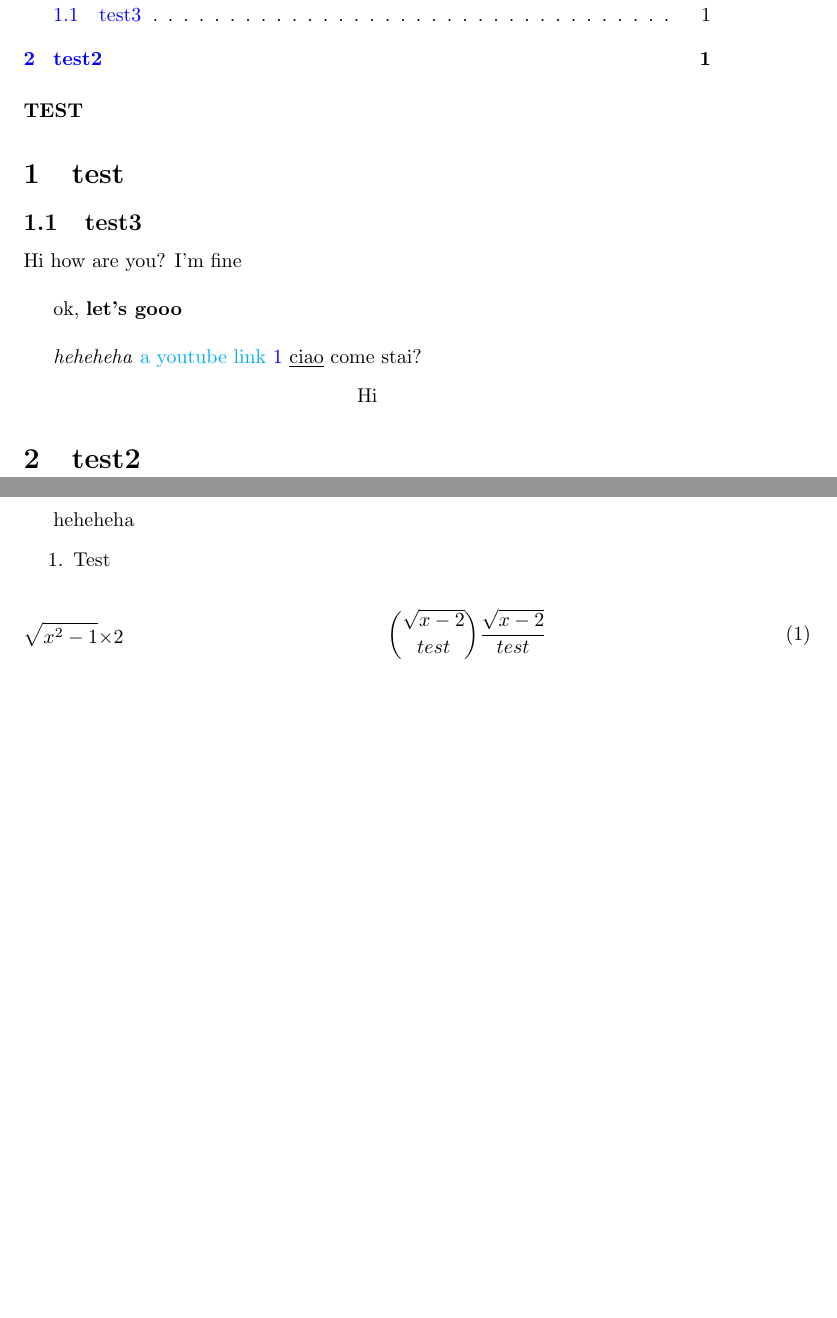
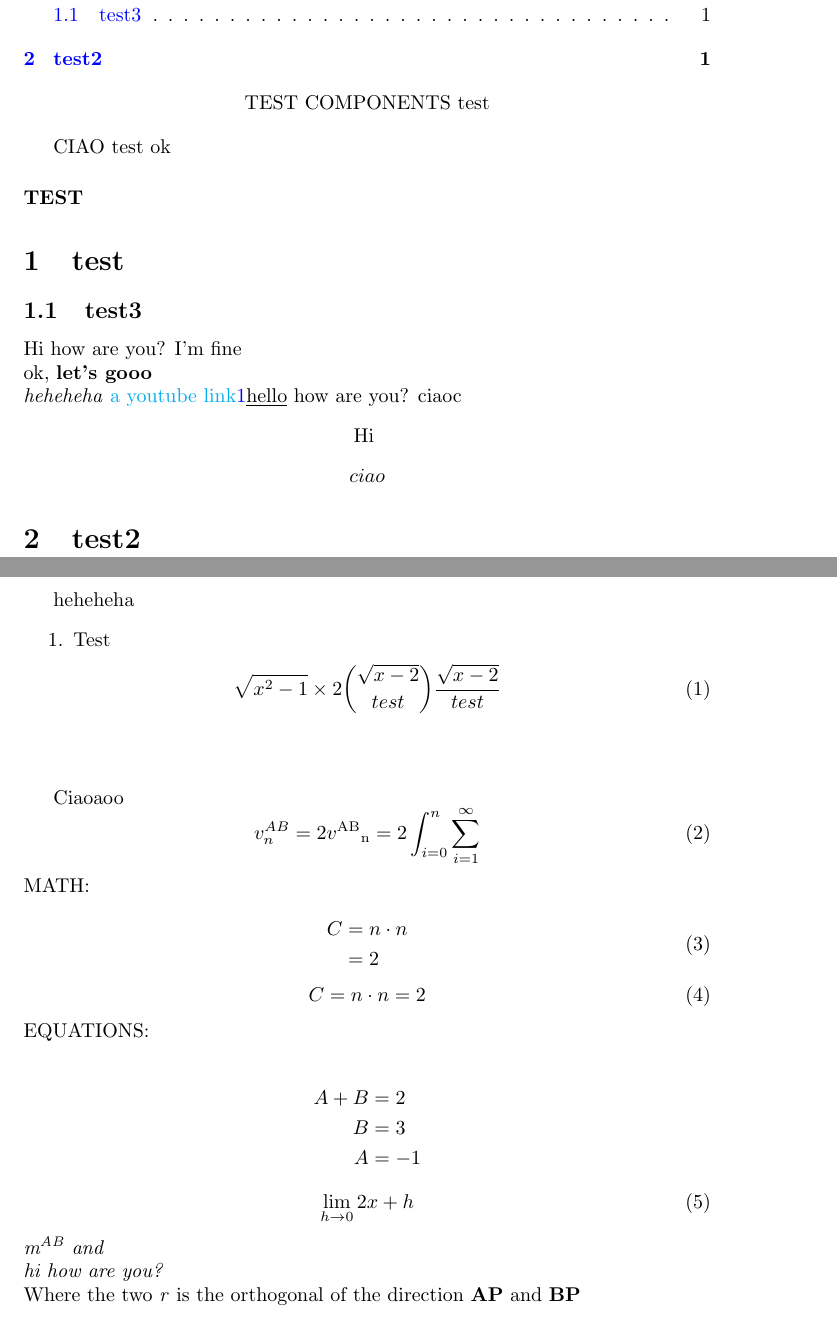
Before and after one commit to Tyger375/btex, a LaTeX problem sheet (example/out/out.tex): two parts of pages 1 and 2 of 2, joined at a grey line, cut so that both start at the same text, the shorter picture padded with empty space. Compiled offline with pdfLaTeX.

Commit message:
Added new macros and components

```diff
--- a/example/out/out.tex
+++ b/example/out/out.tex
@@ -11,6 +11,10 @@
 }
 
 \usepackage{amsmath}
+\usepackage{float}
+\usepackage{wrapfig}
+\usepackage{caption}
+\usepackage{subcaption}
 
 \title{Hi}
 \author{Tyger375}
@@ -19,31 +23,83 @@
 
 \maketitle
 \tableofcontents
+\begin{center}
+TEST COMPONENTS
+test
+
+\end{center}
+
+CIAO test ok
+
 \paragraph{TEST}\label{hello}
+
 \section{test}\label{sec:hello}
+
 \subsection{test3}\label{sec:test}
+
 Hi how are you? I'm fine\\
-
 ok, \textbf{let's gooo}\\
-
 \textit{heheheha}
-\href{https://youtube.com}{a youtube link}
-\ref{sec:hello}
-\underline{ciao} come stai?
+\href{https://youtube.com}{a youtube link}\ref{sec:hello}\underline{hello} how are you? ciaoc
 \begin{center}
 Hi \
+
 \end{center}
+$$ciao$$
 \section{test2}
+
 \newpage
 heheheha
 \begin{enumerate}
-\item Test\\\
+\item Test \
+\
+
 \end{enumerate}
 \begin{equation}
 \\
-\sqrt{x^2-1\\}\times 2\begin{split}
-\\\
-\end{split}\binom{\sqrt{x-2}}{test}\frac{\sqrt{x-2}}{test}\
-\end{equation}
+\sqrt{x^2-1}
+\times 2
+\binom{\sqrt{x-2}}{test}
+\frac{\sqrt{x-2}}{test}\end{equation}
+\begin{wrapfigure}[3\textwidth]{l}{5\textwidth}
+
+\end{wrapfigure}
+\begin{figure}[H]
+\begin{subfigure}[H]{2\textwidth}
+
+\end{subfigure}
+
+\end{figure}
+Ciaoaoo
+\begin{equation}
+v^{AB}
+_{n}
+= 2\\
+v
+\textsuperscript{AB}
+\textsubscript{n}
+= 2\\
+\int_{i = 0}^{n}
+\sum_{i = 1}^{\infty}\end{equation}
+MATH:\\
+\begin{equation} \label{test}
+\begin{split}
+C & = n \cdot n\\
+& = 2
+\end{split}\end{equation}
+\begin{equation}
+C = n \cdot n = 2\end{equation}
+EQUATIONS:\\
+\begin{align*}
+A + B &= 2\\
+B &= 3\\
+A &= -1\end{align*}
+\begin{equation}
+\lim_{h \rightarrow 0
+}
+2x + h\end{equation}
+\textit{m\textsuperscript{AB} and}\\
+\textit{hi how are you?}\\
+Where the two \textit{r} is the orthogonal of the direction \textbf{AP} and \textbf{BP}
 
 \end{document}
```
Also changed, not shown: pyproject.toml (+1 -1 lines), example/out/out.pdf, 4 other files.
